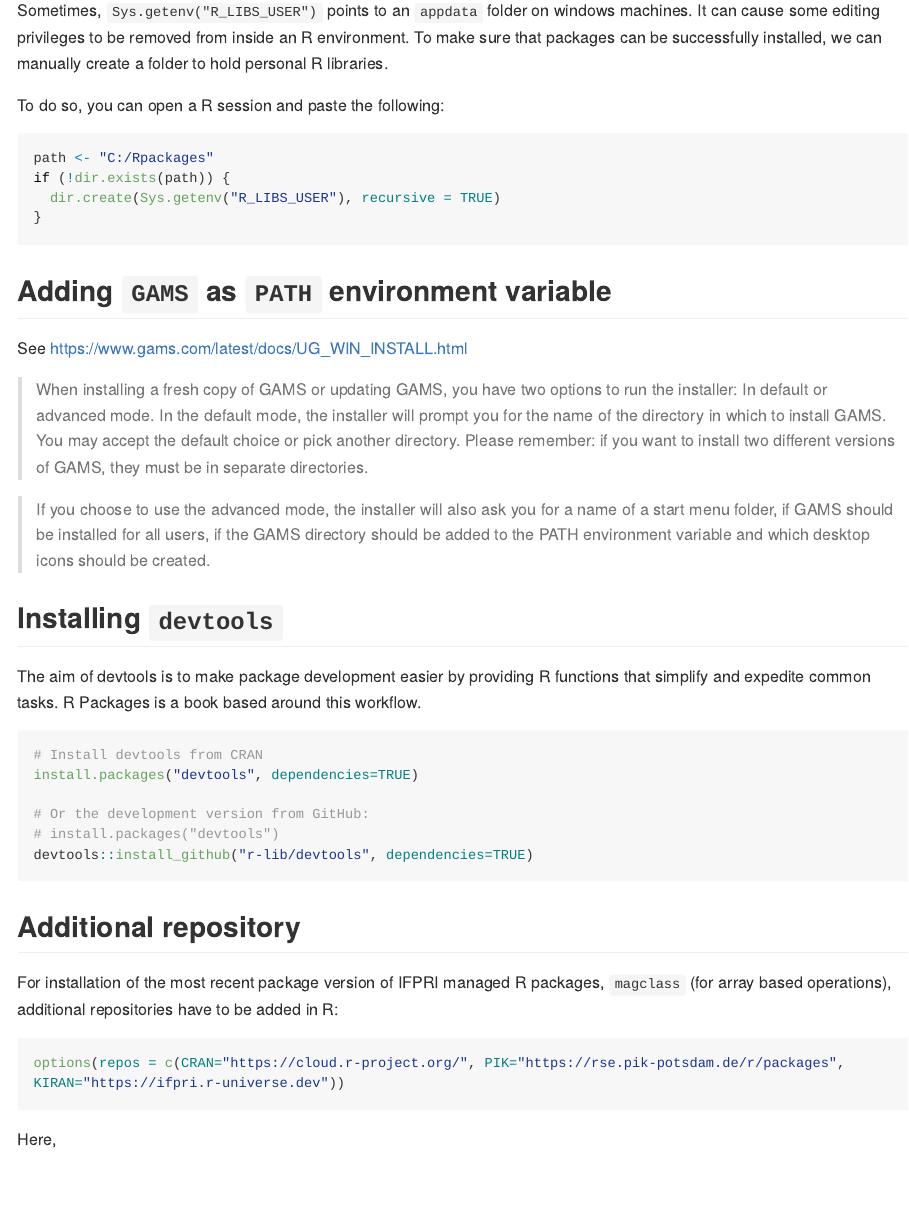
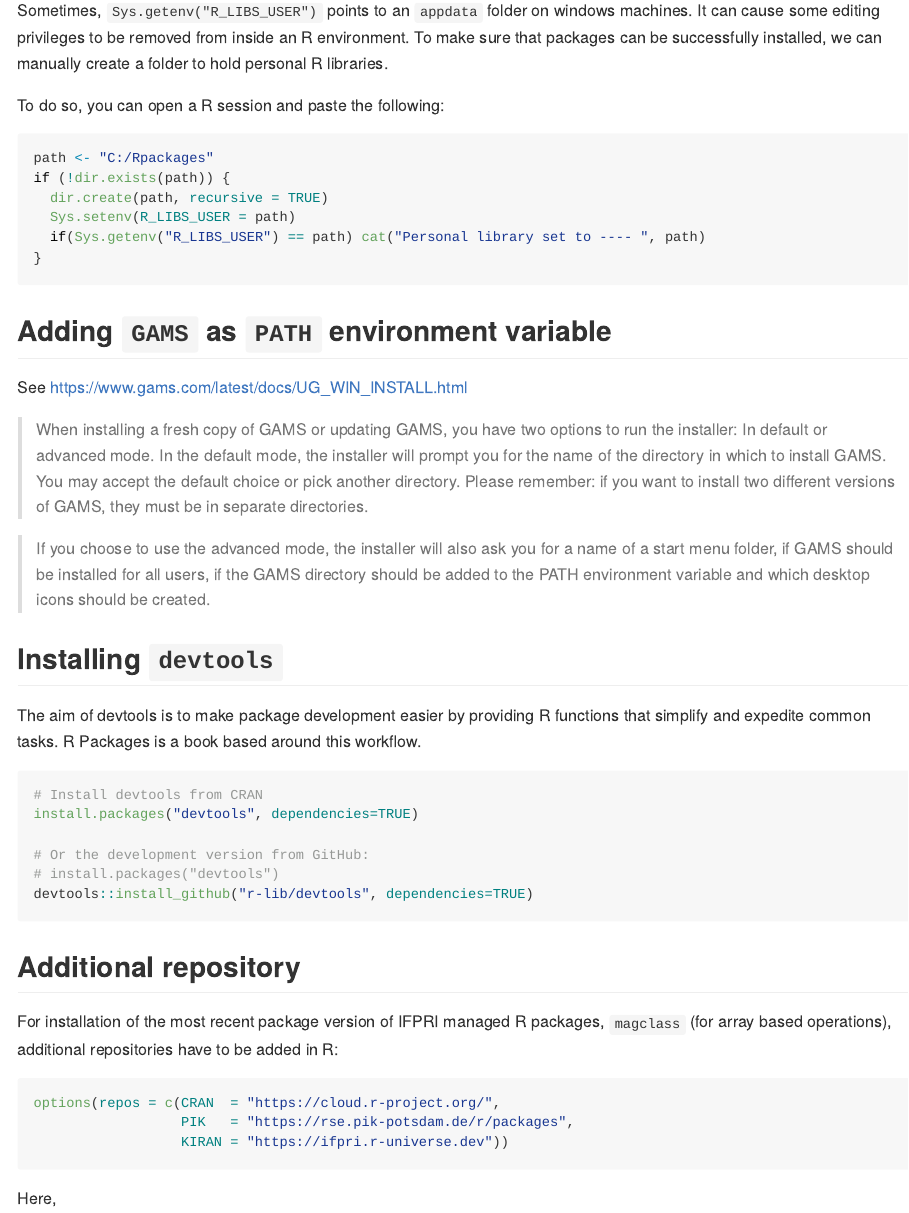
Before and after one commit to IFPRI/DOORMAT, an R Markdown document (README.Rmd): the page in a window 1100 px wide, from 950 px down. Rendered offline with R 4.5, knitr and Pandoc, with nearby package versions; long lines of code are wrapped; badge pictures from the web are left out.

Commit message:
bugfix documentation

````diff
--- a/README.Rmd
+++ b/README.Rmd
@@ -58,7 +58,9 @@ To do so, you can open a R session and paste the following:
 ``` r
 path <- "C:/Rpackages"
 if (!dir.exists(path)) {
-  dir.create(Sys.getenv("R_LIBS_USER"), recursive = TRUE)
+  dir.create(path, recursive = TRUE)
+  Sys.setenv(R_LIBS_USER = path)
+  if(Sys.getenv("R_LIBS_USER") == path) cat("Personal library set to ---- ", path)
 }
 ```
 
````
Also changed, not shown: README.md, README.Rmd (4 more changed lines).
